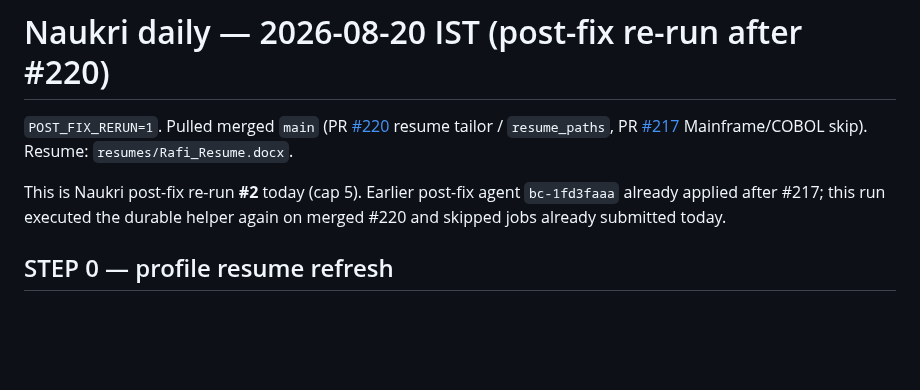
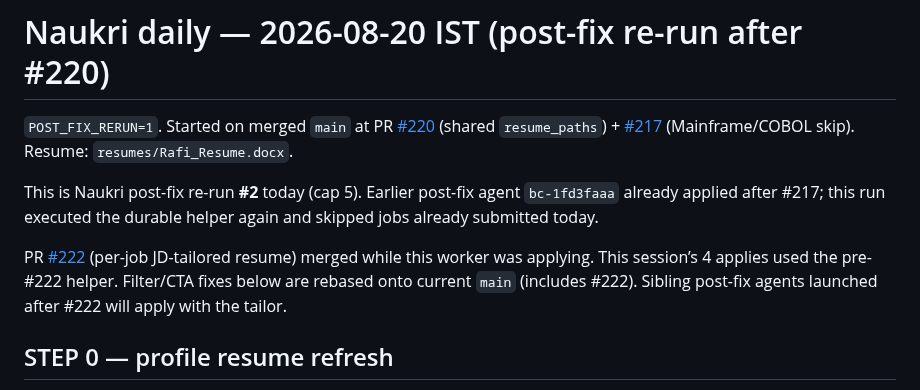
Before and after one commit to rafi-solibri/MyRepo, a Markdown page: reports/2026-08-20/naukri-daily.md, the part around the change. Rendered like a GitHub page; blank space fills up the shorter version.

Commit message:
docs(naukri): note #222 tailor landed mid-run
Co-authored-by: rafi-solibri <rafi-solibri@users.noreply.github.com>

```diff
--- a/reports/2026-08-20/naukri-daily.md
+++ b/reports/2026-08-20/naukri-daily.md
@@ -1,8 +1,10 @@
 # Naukri daily — 2026-08-20 IST (post-fix re-run after #220)
 
-`POST_FIX_RERUN=1`. Pulled merged `main` (PR [#220](https://github.com/rafi-solibri/MyRepo/pull/220) resume tailor / `resume_paths`, PR [#217](https://github.com/rafi-solibri/MyRepo/pull/217) Mainframe/COBOL skip). Resume: `resumes/Rafi_Resume.docx`.
+`POST_FIX_RERUN=1`. Started on merged `main` at PR [#220](https://github.com/rafi-solibri/MyRepo/pull/220) (shared `resume_paths`) + [#217](https://github.com/rafi-solibri/MyRepo/pull/217) (Mainframe/COBOL skip). Resume: `resumes/Rafi_Resume.docx`.
 
-This is Naukri post-fix re-run **#2** today (cap 5). Earlier post-fix agent `bc-1fd3faaa` already applied after #217; this run executed the durable helper again on merged #220 and skipped jobs already submitted today.
+This is Naukri post-fix re-run **#2** today (cap 5). Earlier post-fix agent `bc-1fd3faaa` already applied after #217; this run executed the durable helper again and skipped jobs already submitted today.
+
+PR [#222](https://github.com/rafi-solibri/MyRepo/pull/222) (per-job JD-tailored resume) merged while this worker was applying. This session’s 4 applies used the pre-#222 helper. Filter/CTA fixes below are rebased onto current `main` (includes #222). Sibling post-fix agents launched after #222 will apply with the tailor.
 
 ## STEP 0 — profile resume refresh
 
```
